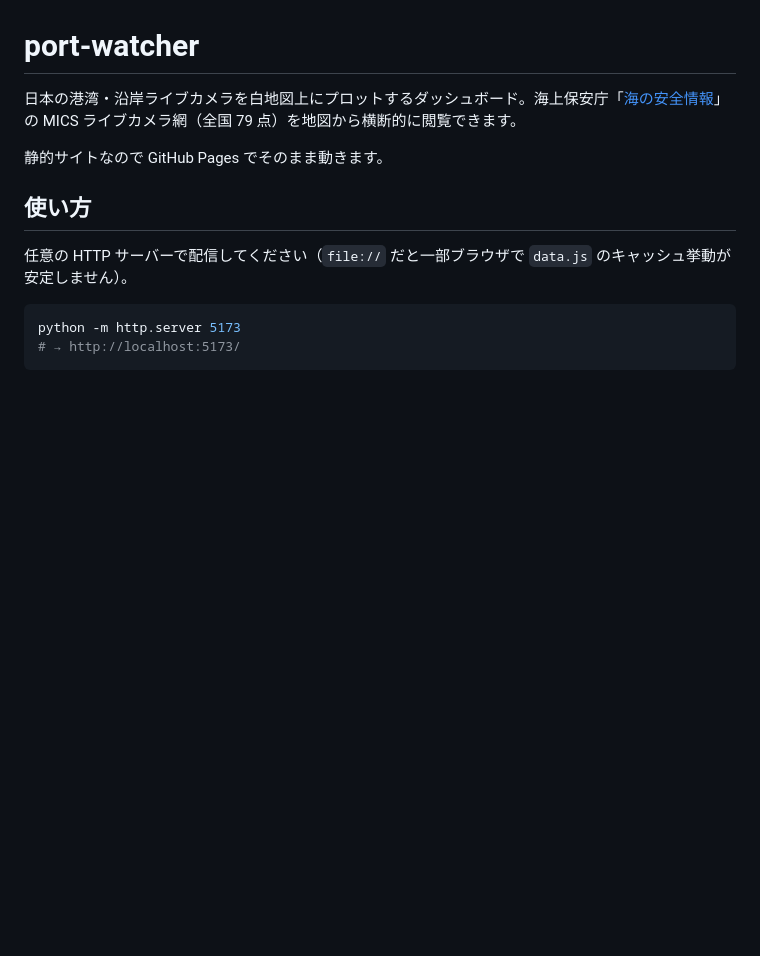
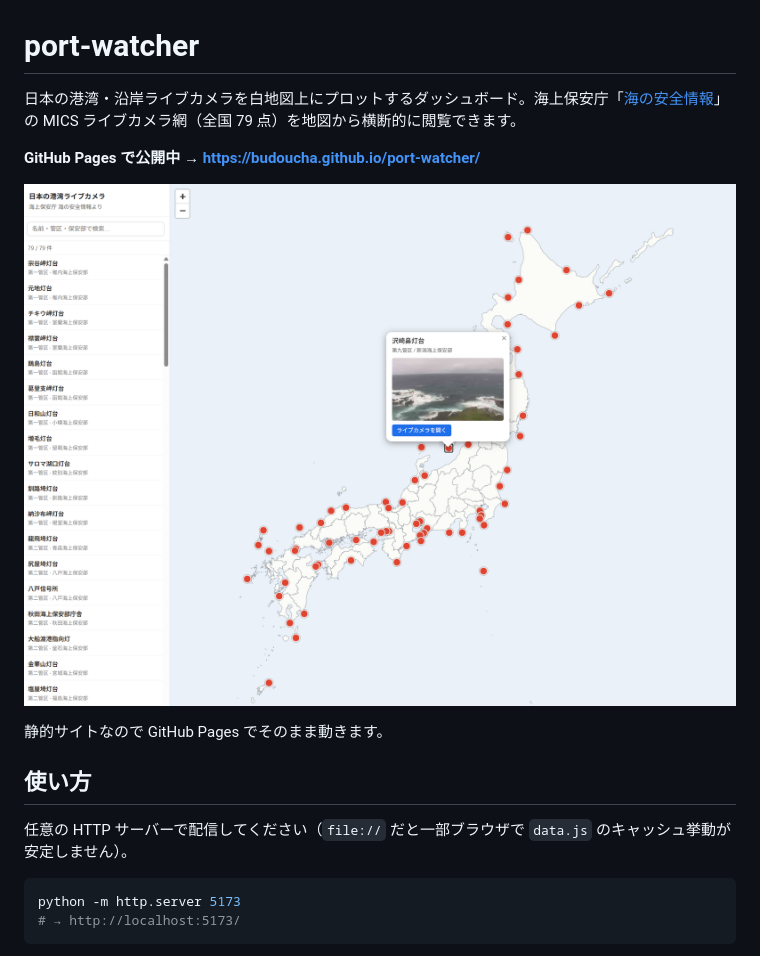
Before and after one commit to budoucha/port-watcher, a Markdown page: README.md, the part around the change. GitHub-like rendering; pictures changed too: docs/screenshot.png (added); blank space fills up the shorter version.

Commit message:
Add screenshot to README
Co-Authored-By: Claude Sonnet 4.6 <noreply@anthropic.com>

```diff
--- a/README.md
+++ b/README.md
@@ -1,6 +1,10 @@
 # port-watcher
 
 日本の港湾・沿岸ライブカメラを白地図上にプロットするダッシュボード。海上保安庁「[海の安全情報](https://www6.kaiho.mlit.go.jp/livecamera.html)」の MICS ライブカメラ網（全国 79 点）を地図から横断的に閲覧できます。
+
+**GitHub Pages で公開中 → https://budoucha.github.io/port-watcher/**
+
+![スクリーンショット](docs/screenshot.png)
 
 静的サイトなので GitHub Pages でそのまま動きます。
 
```
